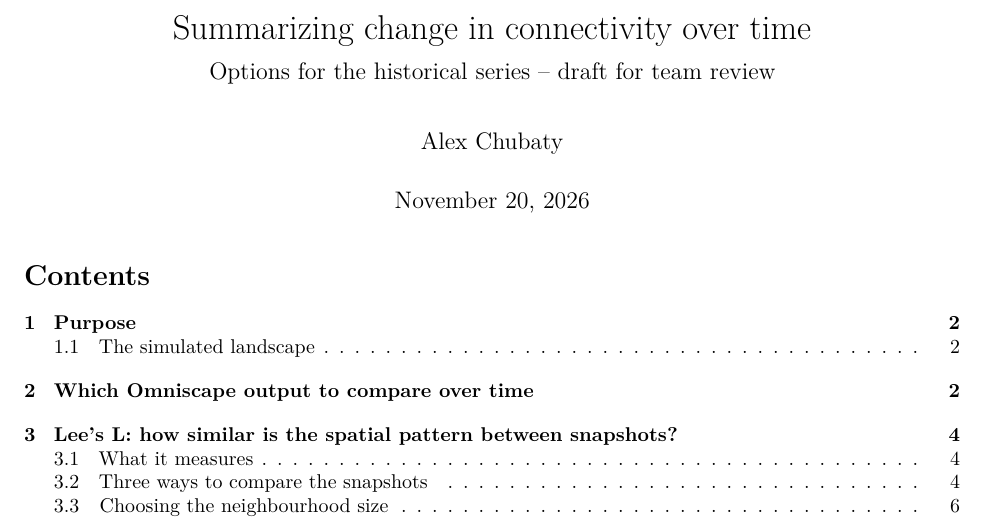
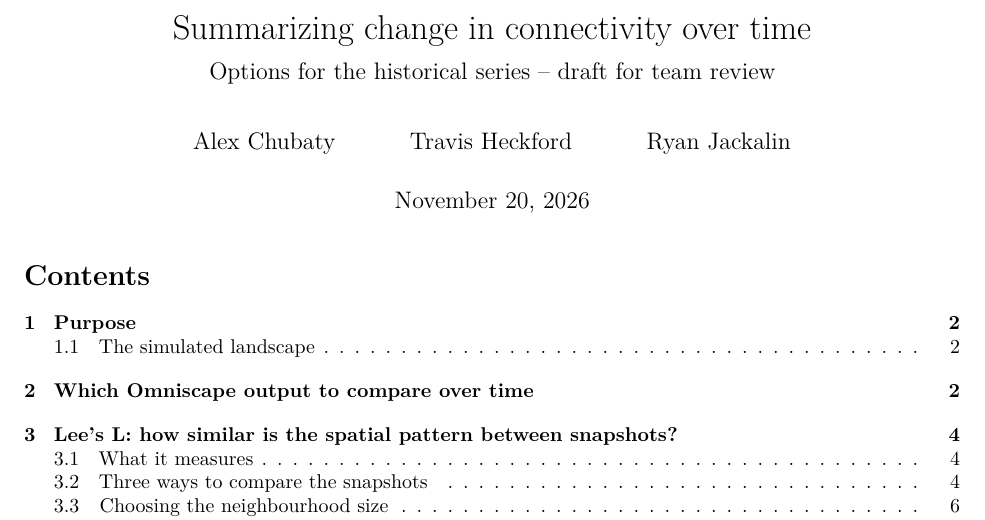
Before and after one commit to FOR-CAST/bc-connectivity, a Quarto document (reports/connectivity-change-methods.qmd): part of page 1 of 14, cut so that both start at the same text. Rendered offline with R 4.5, knitr and Pandoc in place of Quarto, then LaTeX, with nearby package versions; some code elsewhere in the file could not run offline.

Commit message:
docs: add Ryan Jackalin as an author; list authors on change report
Ryan is a co-author of the project; Travis and Ryan are authors of the
connectivity-change work.

Co-Authored-By: Claude Opus 5.5 <noreply@anthropic.com>

```diff
--- a/reports/connectivity-change-methods.qmd
+++ b/reports/connectivity-change-methods.qmd
@@ -1,7 +1,10 @@
 ---
 title: "Summarizing change in connectivity over time"
 subtitle: "Options for the historical series -- draft for team review"
-author: "Alex Chubaty"
+author:
+  - "Alex Chubaty"
+  - "Travis Heckford"
+  - "Ryan Jackalin"
 date: last-modified
 date-format: "[Last updated:] YYYY-MM-DD"
 bibliography: ../citations/references.bib
```
Also changed, not shown: README.qmd (+1 -0 lines), README.md, 1 other file.
